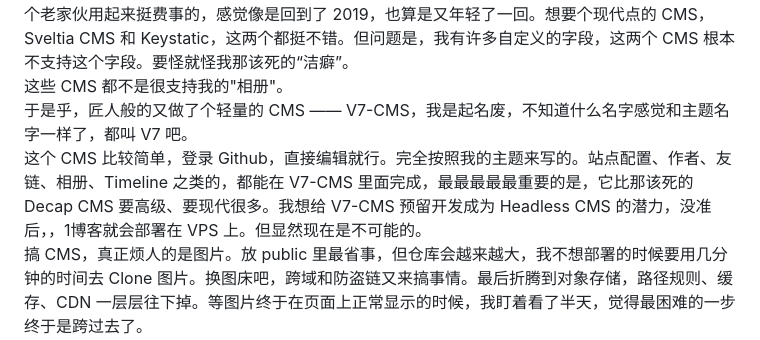
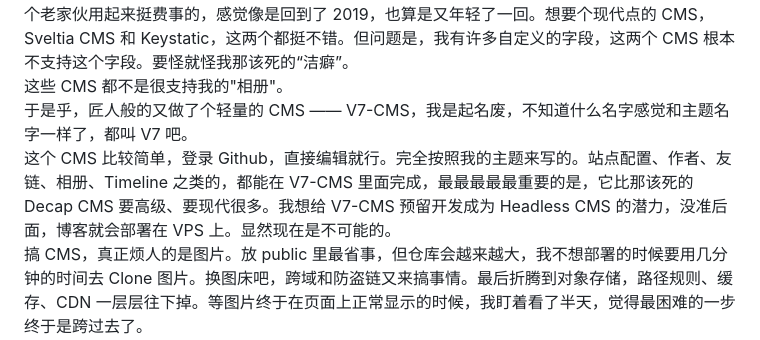
Before and after one commit to phishinqi/blog, a Markdown page: content/posts/notes1.md, the part around one of its changes. Rendered like a GitHub page.

Commit message:
Update notes1

```diff
--- a/content/posts/notes1.md
+++ b/content/posts/notes1.md
@@ -26,7 +25,7 @@ lang: zh-CN
 主题做完了，按理来说该是部署了。但是我那该死的“洁癖”犯了。我想，只在本地写文章再推 Github，有点太麻烦了。于是乎找到了个东西——Git-based CMS。最开始使用的 Decap CMS，这个老家伙用起来挺费事的，感觉像是回到了 2019，也算是又年轻了一回。想要个现代点的 CMS，Sveltia CMS 和 Keystatic，这两个都挺不错。但问题是，我有许多自定义的字段，这两个 CMS 根本不支持这个字段。要怪就怪我那该死的“洁癖”。
 这些 CMS 都不是很支持我的"相册"。
 于是乎，匠人般的又做了个轻量的 CMS —— V7-CMS，我是起名废，不知道什么名字感觉和主题名字一样了，都叫 V7 吧。
-这个 CMS 比较简单，登录 Github，直接编辑就行。完全按照我的主题来写的。站点配置、作者、友链、相册、Timeline 之类的，都能在 V7-CMS 里面完成，最最最最最重要的是，它比那该死的 Decap CMS 要高级、要现代很多。我想给 V7-CMS 预留开发成为 Headless CMS 的潜力，没准后，，1博客就会部署在 VPS 上。但显然现在是不可能的。
+这个 CMS 比较简单，登录 Github，直接编辑就行。完全按照我的主题来写的。站点配置、作者、友链、相册、Timeline 之类的，都能在 V7-CMS 里面完成，最最最最最重要的是，它比那该死的 Decap CMS 要高级、要现代很多。我想给 V7-CMS 预留开发成为 Headless CMS 的潜力，没准后面，博客就会部署在 VPS 上。显然现在是不可能的。
 搞 CMS，真正烦人的是图片。放 public 里最省事，但仓库会越来越大，我不想部署的时候要用几分钟的时间去 Clone 图片。换图床吧，跨域和防盗链又来搞事情。最后折腾到对象存储，路径规则、缓存、CDN 一层层往下掉。等图片终于在页面上正常显示的时候，我盯着看了半天，觉得最困难的一步终于是跨过去了。
 还有些小事就不值当说了，要说的话，我这该死的脑子已经记不起来昨天都干了什么了。可能是我符号的原因，我可能中了鱼只有七秒记忆的诅咒了。
 
```
Also changed, not shown: other parts of content/posts/notes1.md (+0 -1 lines).
